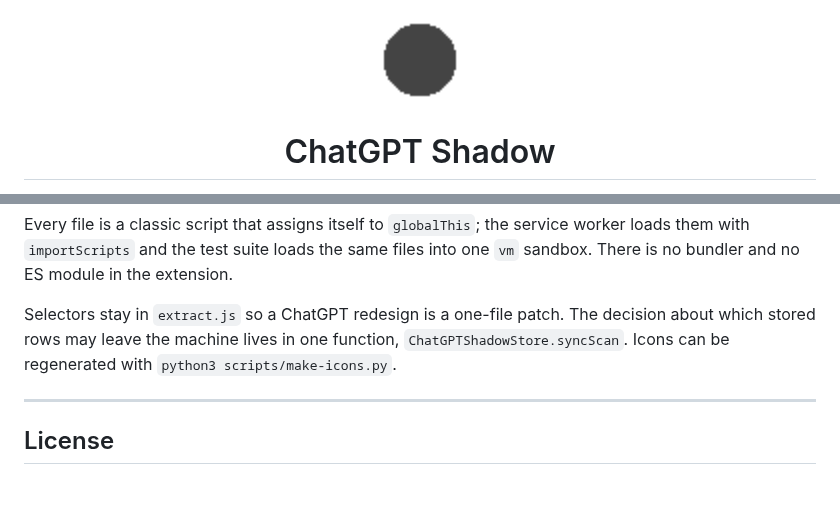
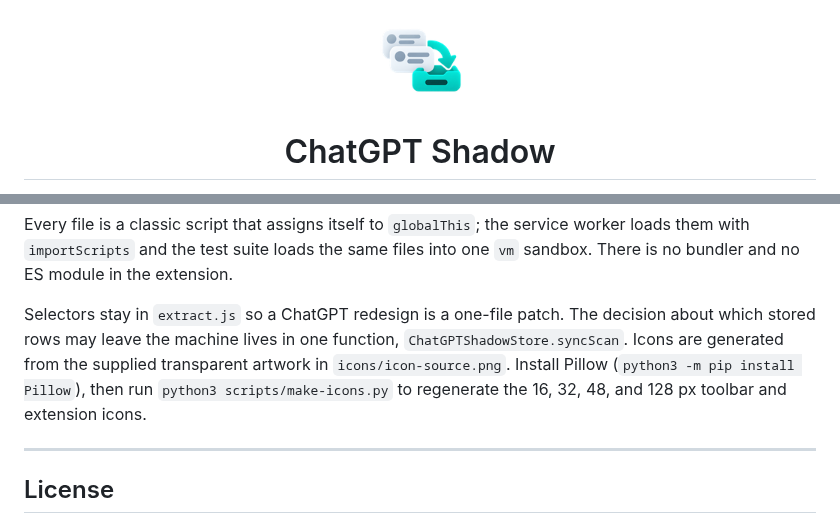
Before and after one commit to dialoguesai/chatgpt-shadow-extension, a Markdown page: README.md, 2 parts joined by grey strips. GitHub-like rendering; pictures changed too: icons/icon-128.png, icons/icon-48.png; blank space fills up the shorter version.

Commit message:
Use the new transparent ChatGPT Shadow artwork for extension icons

```diff
--- a/README.md
+++ b/README.md
@@ -1,5 +1,5 @@
 <p align="center">
-  <img src="icons/icon-48.png" alt="ChatGPT Shadow" width="96" height="96" />
+  <img src="icons/icon-128.png" alt="ChatGPT Shadow" width="96" height="96" />
 </p>
 
 <h1 align="center">ChatGPT Shadow</h1>
@@ -213,7 +213,7 @@ node --test tests/shadow.test.mjs
 
 Every file is a classic script that assigns itself to `globalThis`; the service worker loads them with `importScripts` and the test suite loads the same files into one `vm` sandbox. There is no bundler and no ES module in the extension.
 
-Selectors stay in `extract.js` so a ChatGPT redesign is a one-file patch. The decision about which stored rows may leave the machine lives in one function, `ChatGPTShadowStore.syncScan`. Icons can be regenerated with `python3 scripts/make-icons.py`.
+Selectors stay in `extract.js` so a ChatGPT redesign is a one-file patch. The decision about which stored rows may leave the machine lives in one function, `ChatGPTShadowStore.syncScan`. Icons are generated from the supplied transparent artwork in `icons/icon-source.png`. Install Pillow (`python3 -m pip install Pillow`), then run `python3 scripts/make-icons.py` to regenerate the 16, 32, 48, and 128 px toolbar and extension icons.
 
 ---
 
```
Also changed, not shown: icons/icon-16.png, icons/icon-32.png, icons/icon-source.png (added), 1 other file.
